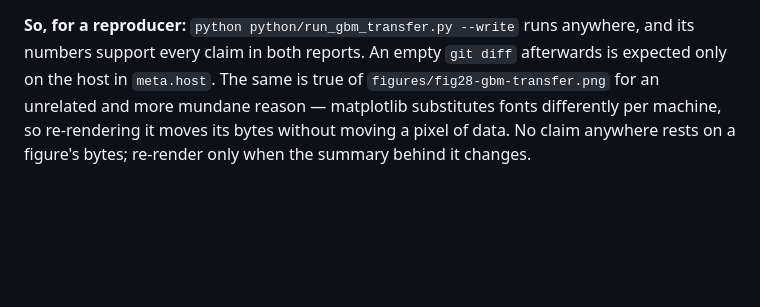
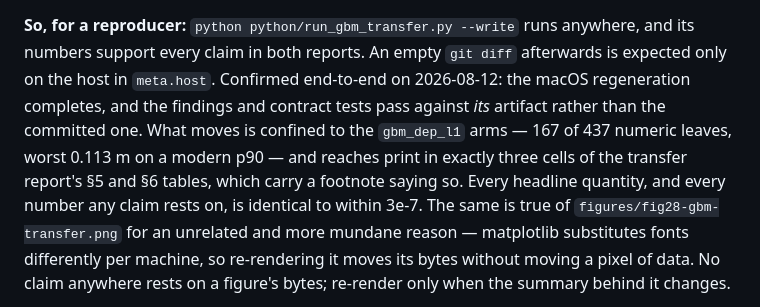
Before and after one commit to ProjectSidewalk/label-latlng-estimation, a Markdown page: data/MANIFEST.md, the part around the change. Rendered like a GitHub page; blank space fills up the shorter version.

```diff
--- a/data/MANIFEST.md
+++ b/data/MANIFEST.md
@@ -289,7 +289,12 @@ the committed ceiling matrix. That makes it the tripwire for **both** artifacts:
 
 **So, for a reproducer:** `python python/run_gbm_transfer.py --write` runs anywhere, and its
 numbers support every claim in both reports. An empty `git diff` afterwards is expected only
-on the host in `meta.host`. The same is true of `figures/fig28-gbm-transfer.png` for an
+on the host in `meta.host`. Confirmed end-to-end on 2026-08-12: the macOS regeneration
+completes, and the findings and contract tests pass against *its* artifact rather than the
+committed one. What moves is confined to the `gbm_dep_l1` arms — 167 of 437 numeric leaves,
+worst 0.113 m on a modern p90 — and reaches print in exactly three cells of the transfer
+report's §5 and §6 tables, which carry a footnote saying so. Every headline quantity, and
+every number any claim rests on, is identical to within 3e-7. The same is true of `figures/fig28-gbm-transfer.png` for an
 unrelated and more mundane reason — matplotlib substitutes fonts differently per machine, so
 re-rendering it moves its bytes without moving a pixel of data. No claim anywhere rests on a
 figure's bytes; re-render only when the summary behind it changes.
```
Also changed, not shown: reports/2026-08-10-gbm-transfer.md (+17 -2 lines).
